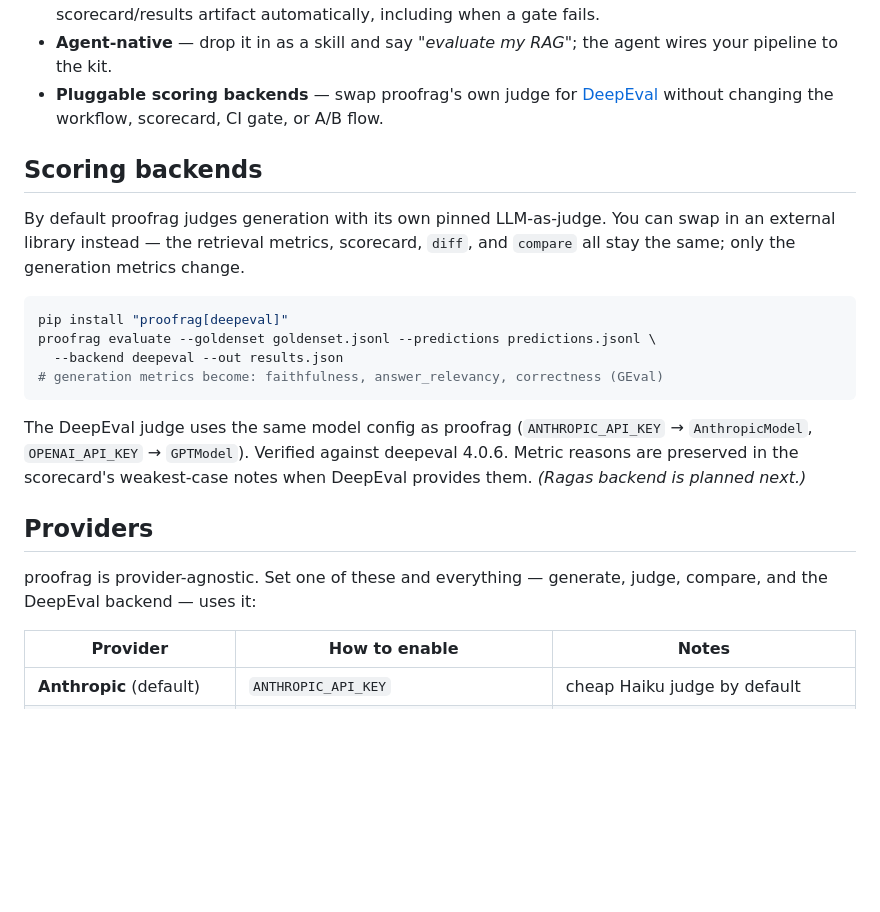
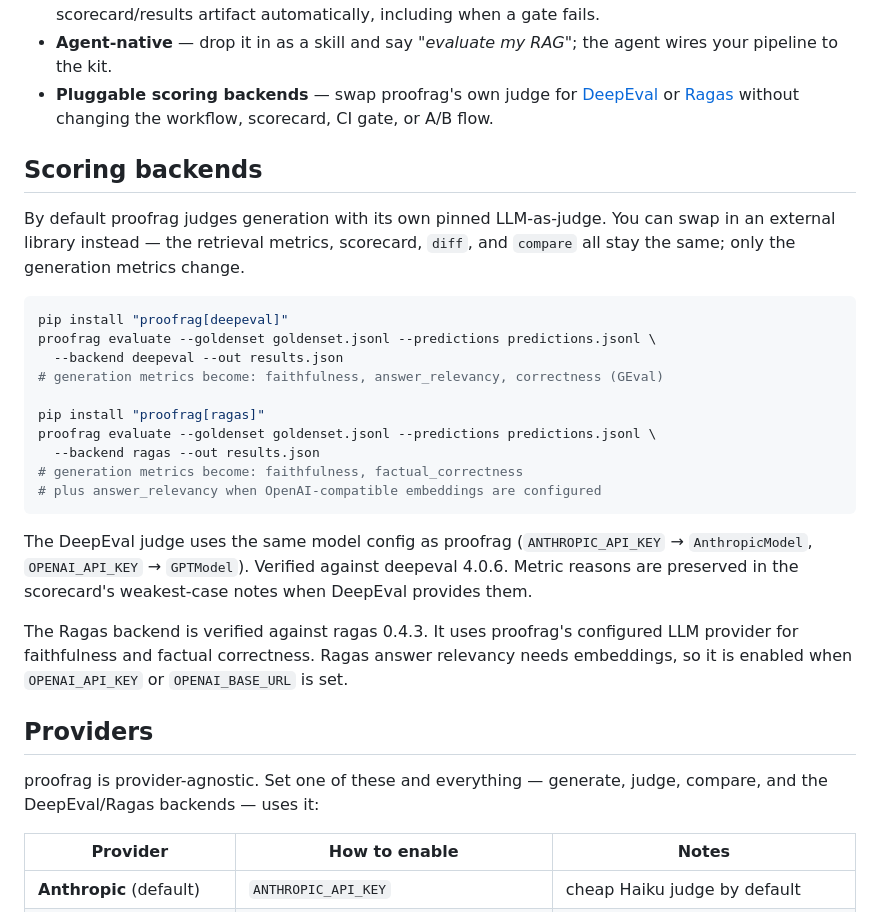
Before and after one commit to unshDee/proofrag, a Markdown page: README.md, the part around the change. Rendered like a GitHub page; blank space fills up the shorter version.

Commit message:
docs: document ragas backend usage

````diff
--- a/README.md
+++ b/README.md
@@ -218,7 +218,8 @@ tell whether a win came from better retrieval or better generation.
 - **Agent-native** — drop it in as a skill and say *"evaluate my RAG"*; the agent
   wires your pipeline to the kit.
 - **Pluggable scoring backends** — swap proofrag's own judge for [DeepEval](https://github.com/confident-ai/deepeval)
-  without changing the workflow, scorecard, CI gate, or A/B flow.
+  or [Ragas](https://github.com/explodinggradients/ragas) without changing the
+  workflow, scorecard, CI gate, or A/B flow.
 
 ## Scoring backends
 
@@ -231,18 +232,27 @@ pip install "proofrag[deepeval]"
 proofrag evaluate --goldenset goldenset.jsonl --predictions predictions.jsonl \
   --backend deepeval --out results.json
 # generation metrics become: faithfulness, answer_relevancy, correctness (GEval)
+
+pip install "proofrag[ragas]"
+proofrag evaluate --goldenset goldenset.jsonl --predictions predictions.jsonl \
+  --backend ragas --out results.json
+# generation metrics become: faithfulness, factual_correctness
+# plus answer_relevancy when OpenAI-compatible embeddings are configured
 ```
 
 The DeepEval judge uses the same model config as proofrag (`ANTHROPIC_API_KEY` →
 `AnthropicModel`, `OPENAI_API_KEY` → `GPTModel`). Verified against deepeval 4.0.6.
 Metric reasons are preserved in the scorecard's weakest-case notes when DeepEval
 provides them.
-*(Ragas backend is planned next.)*
+
+The Ragas backend is verified against ragas 0.4.3. It uses proofrag's configured
+LLM provider for faithfulness and factual correctness. Ragas answer relevancy needs
+embeddings, so it is enabled when `OPENAI_API_KEY` or `OPENAI_BASE_URL` is set.
 
 ## Providers
 
 proofrag is provider-agnostic. Set one of these and everything — generate, judge,
-compare, and the DeepEval backend — uses it:
+compare, and the DeepEval/Ragas backends — uses it:
 
 | Provider | How to enable | Notes |
 |----------|---------------|-------|
````
Also changed, not shown: CHANGELOG.md (+6 -0 lines), skills/proofrag/SKILL.md (+5 -2 lines).
